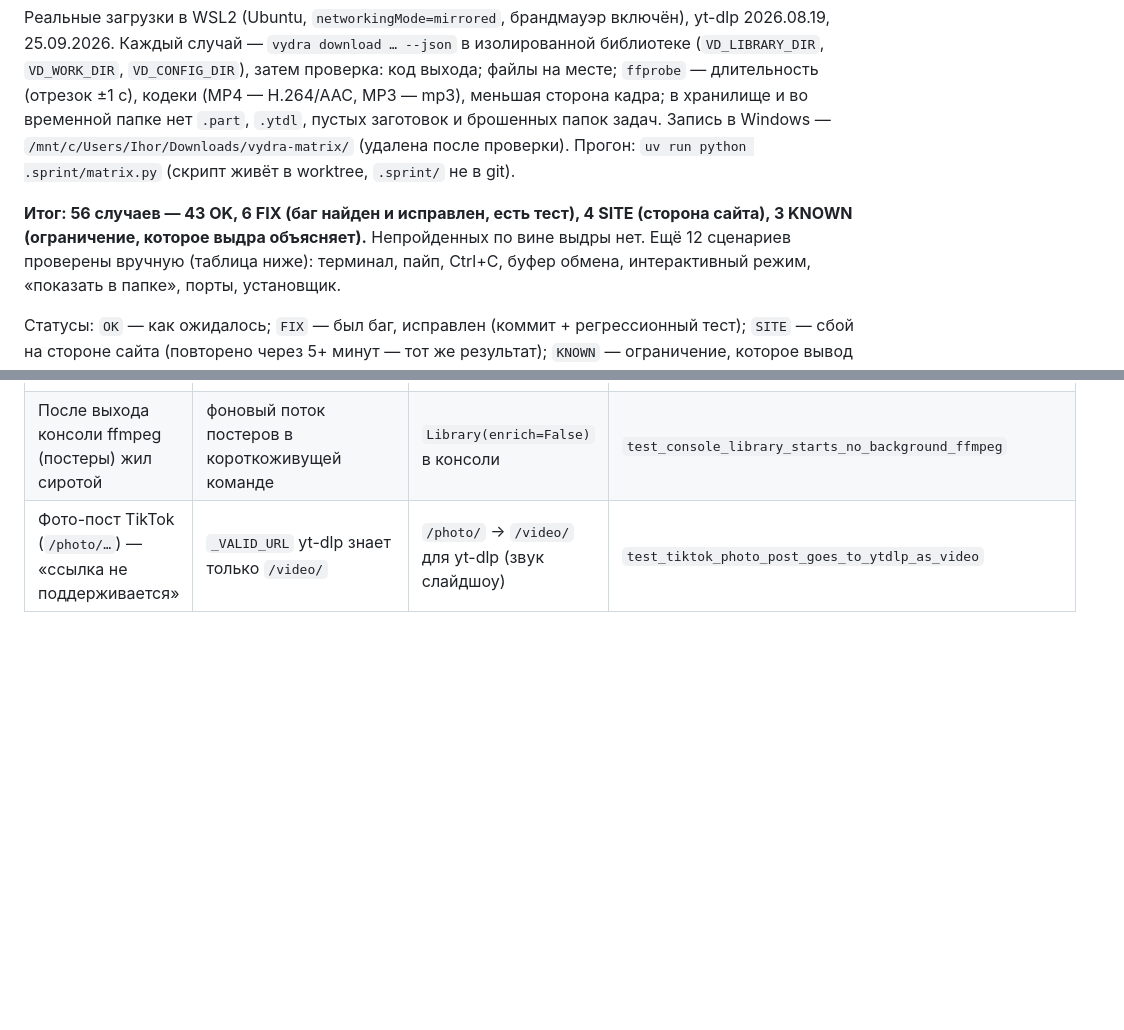
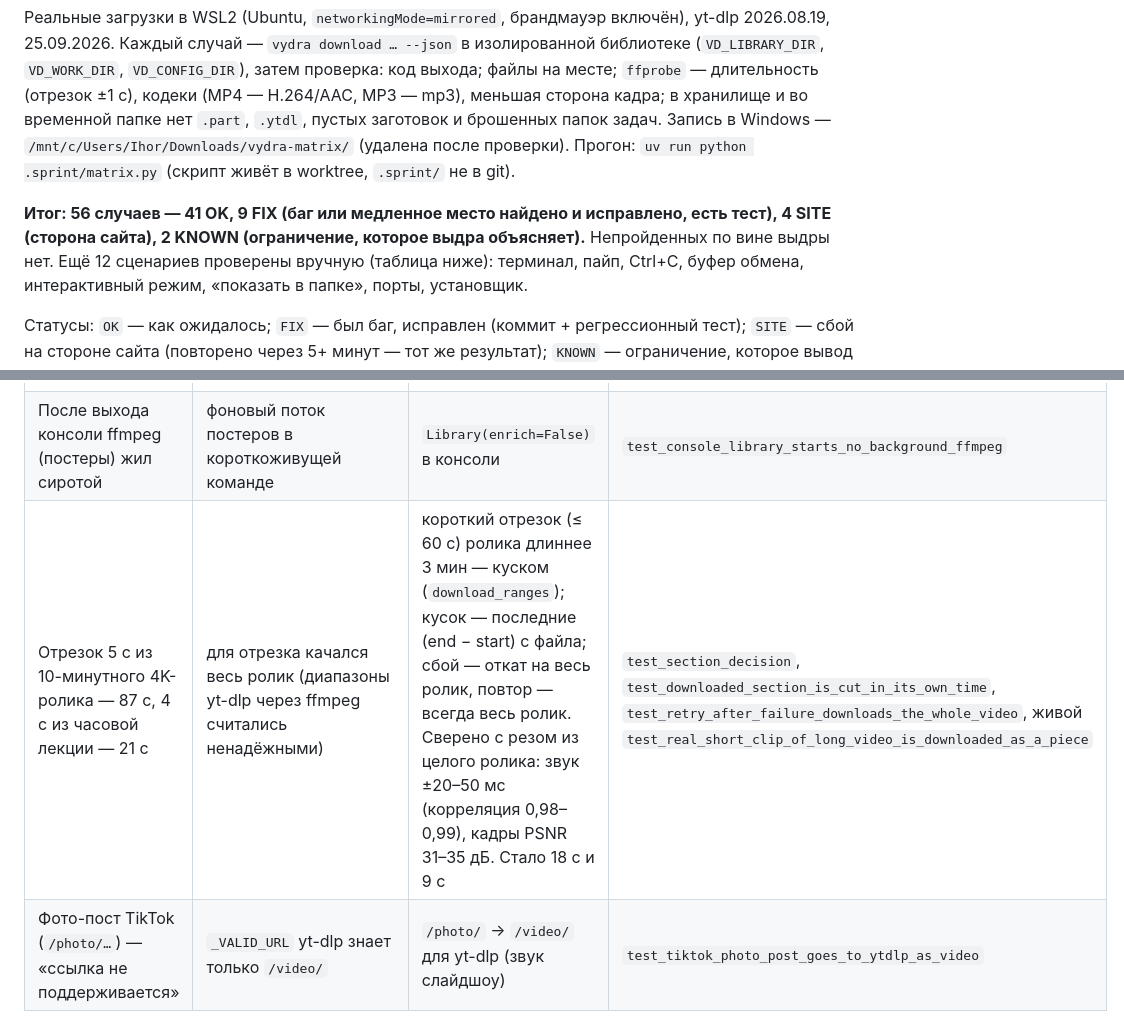
Before and after one commit to Ihor-Zakharov/vydra, a Markdown page: docs/cli/MATRIX.md, 2 parts joined by grey strips. Rendered like a GitHub page; blank space fills up the shorter version.

Commit message:
docs/cli: матрица и прогресс — отрезок куском

```diff
--- a/docs/cli/MATRIX.md
+++ b/docs/cli/MATRIX.md
@@ -7,8 +7,8 @@
 `.part`, `.ytdl`, пустых заготовок и брошенных папок задач. Запись в Windows — `/mnt/c/Users/Ihor/Downloads/vydra-matrix/`
 (удалена после проверки). Прогон: `uv run python .sprint/matrix.py` (скрипт живёт в worktree, `.sprint/` не в git).
 
-**Итог: 56 случаев — 43 OK, 6 FIX (баг найден и исправлен, есть тест), 4 SITE (сторона сайта), 3 KNOWN
-(ограничение, которое выдра объясняет).** Непройденных по вине выдры нет. Ещё 12 сценариев проверены вручную
+**Итог: 56 случаев — 41 OK, 9 FIX (баг или медленное место найдено и исправлено, есть тест), 4 SITE (сторона
+сайта), 2 KNOWN (ограничение, которое выдра объясняет).** Непройденных по вине выдры нет. Ещё 12 сценариев проверены вручную
 (таблица ниже): терминал, пайп, Ctrl+C, буфер обмена, интерактивный режим, «показать в папке», порты, установщик.
 
 Статусы: `OK` — как ожидалось; `FIX` — был баг, исправлен (коммит + регрессионный тест); `SITE` — сбой на стороне сайта
@@ -106,6 +106,7 @@
 | Интерактивный режим не выходил по пустой строке | `powershell.exe`/`ffprobe` наследовали stdin-терминал | `stdin=DEVNULL` у всех внешних программ | `test_external_programs_never_read_the_terminal` |
 | После сбоя/Ctrl+C консоль оставляла папку задачи и копию исходника | «прервано — продолжу при перезапуске» имеет смысл только для сервера | консоль (очередь не сохраняется) убирает сразу | `test_console_shutdown_cleans_interrupted_jobs`, `test_failed_conversion_keeps_upload_only_for_the_server` |
 | После выхода консоли ffmpeg (постеры) жил сиротой | фоновый поток постеров в короткоживущей команде | `Library(enrich=False)` в консоли | `test_console_library_starts_no_background_ffmpeg` |
+| Отрезок 5 с из 10-минутного 4K-ролика — 87 с, 4 с из часовой лекции — 21 с | для отрезка качался весь ролик (диапазоны yt-dlp через ffmpeg считались ненадёжными) | короткий отрезок (≤ 60 с) ролика длиннее 3 мин — куском (`download_ranges`); кусок — последние (end − start) с файла; сбой — откат на весь ролик, повтор — всегда весь ролик. Сверено с резом из целого ролика: звук ±20–50 мс (корреляция 0,98–0,99), кадры PSNR 31–35 дБ. Стало 18 с и 9 с | `test_section_decision`, `test_downloaded_section_is_cut_in_its_own_time`, `test_retry_after_failure_downloads_the_whole_video`, живой `test_real_short_clip_of_long_video_is_downloaded_as_a_piece` |
 | Фото-пост TikTok (`/photo/…`) — «ссылка не поддерживается» | `_VALID_URL` yt-dlp знает только `/video/` | `/photo/` → `/video/` для yt-dlp (звук слайдшоу) | `test_tiktok_photo_post_goes_to_ytdlp_as_video` |
 
 ## Не проверено и почему
```
Also changed, not shown: other parts of docs/cli/MATRIX.md (+6 -6 lines), docs/cli/PROGRESS.md (+7 -3 lines).
